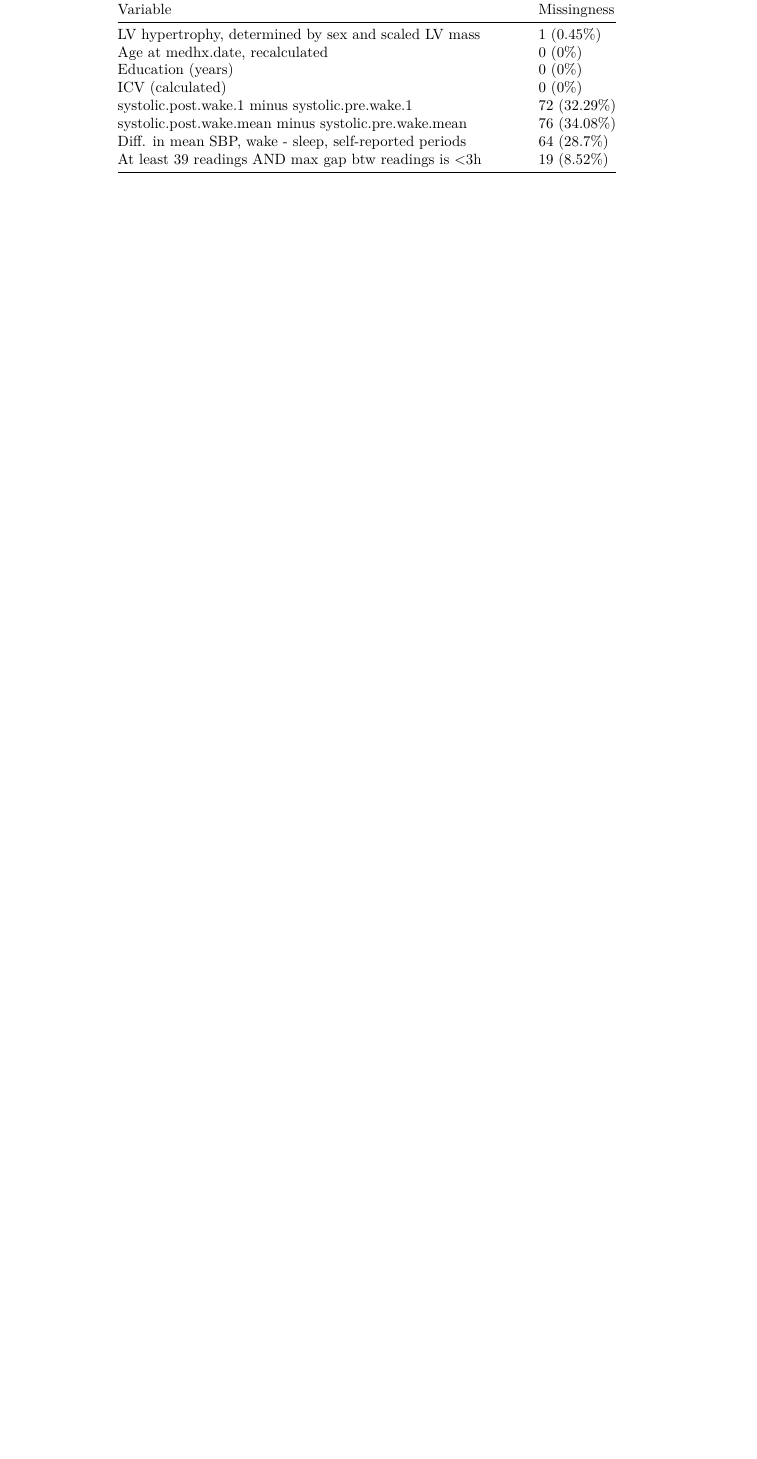
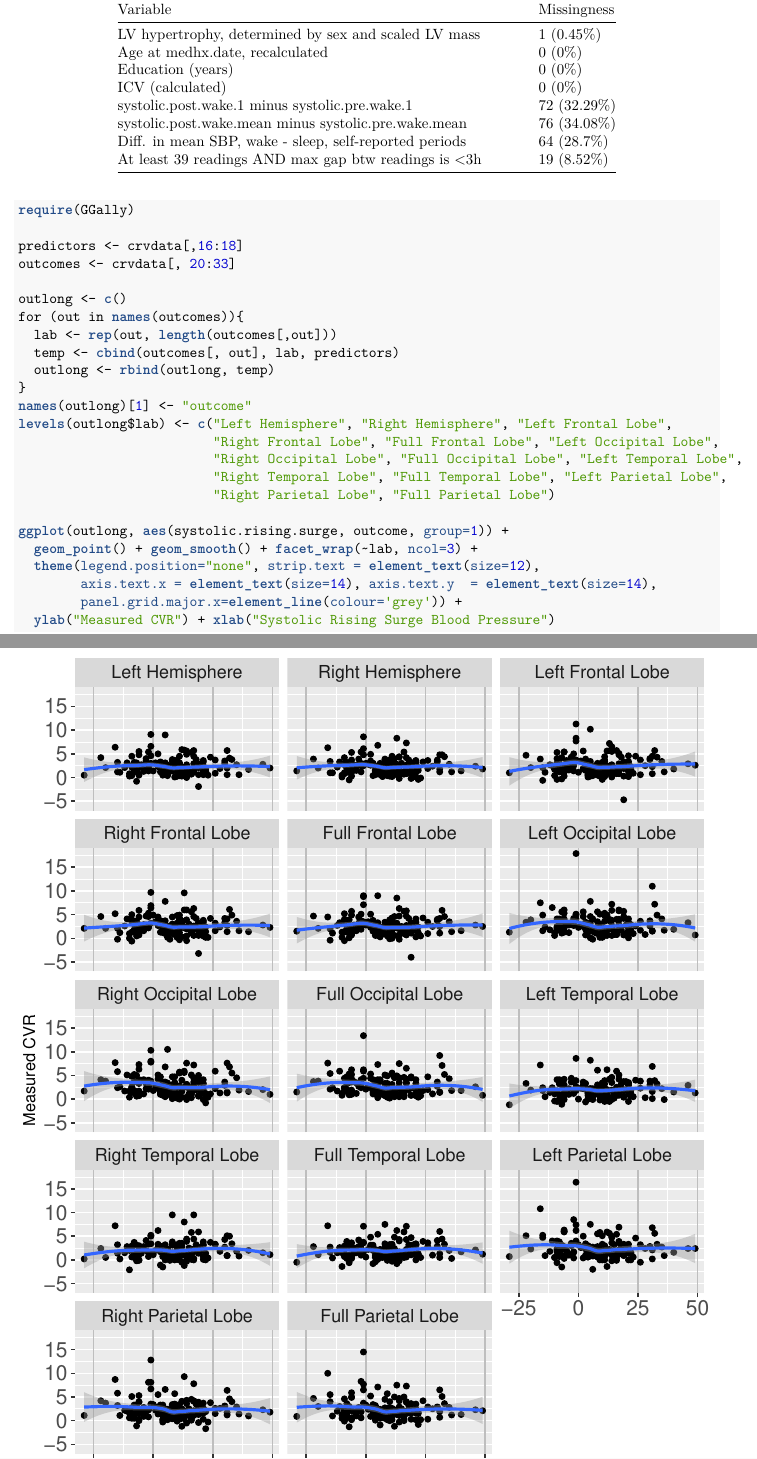
Before and after one commit to bocs2993/Project-1, an R Markdown document (Project1_basic.Rmd): part of page 4 of 4 before the commit and two parts of pages 4 and 5 of 7 after it, the two joined at a grey line, cut so that both start at the same text, the shorter picture padded with empty space. The pictures show the output file Project1_basic.pdf that the author committed with the source.

Commit message:
Added scatter plots

````diff
--- a/Project1_basic.Rmd
+++ b/Project1_basic.Rmd
@@ -90,3 +92,30 @@ colnames(missing) <- c("Variable", "Missingness")
 kable(missing, width=3,
       caption=paste("Missingness (N=", nrow(crvdata), ")", sep=""))
 ```
+
+
+```{r scatterplots,fig.height=8, warning=F, message=F}
+require(GGally)
+
+predictors <- crvdata[,16:18]
+outcomes <- crvdata[, 20:33]
+
+outlong <- c()
+for (out in names(outcomes)){
+  lab <- rep(out, length(outcomes[,out]))
+  temp <- cbind(outcomes[, out], lab, predictors)
+  outlong <- rbind(outlong, temp)
+}
+names(outlong)[1] <- "outcome"
+levels(outlong$lab) <- c("Left Hemisphere", "Right Hemisphere", "Left Frontal Lobe",
+                         "Right Frontal Lobe", "Full Frontal Lobe", "Left Occipital Lobe",
+                         "Right Occipital Lobe", "Full Occipital Lobe", "Left Temporal Lobe",
+                         "Right Temporal Lobe", "Full Temporal Lobe", "Left Parietal Lobe",
+                         "Right Parietal Lobe", "Full Parietal Lobe")
+
+ggplot(outlong, aes(systolic.rising.surge, outcome, group=1)) +
+  geom_point() + geom_smooth() + facet_wrap(~lab, ncol=3) +
+  theme(legend.position="none", strip.text = element_text(size=12),
+        axis.text.x = element_text(size=14), axis.text.y  = element_text(size=14),
+        panel.grid.major.x=element_line(colour='grey')) +
+  ylab("Measured CVR") + xlab("Systolic Rising Surge Blood Pressure")
````
Also changed, not shown: Project1_basic.pdf, Project1_basic.Rmd (20 more changed lines).
